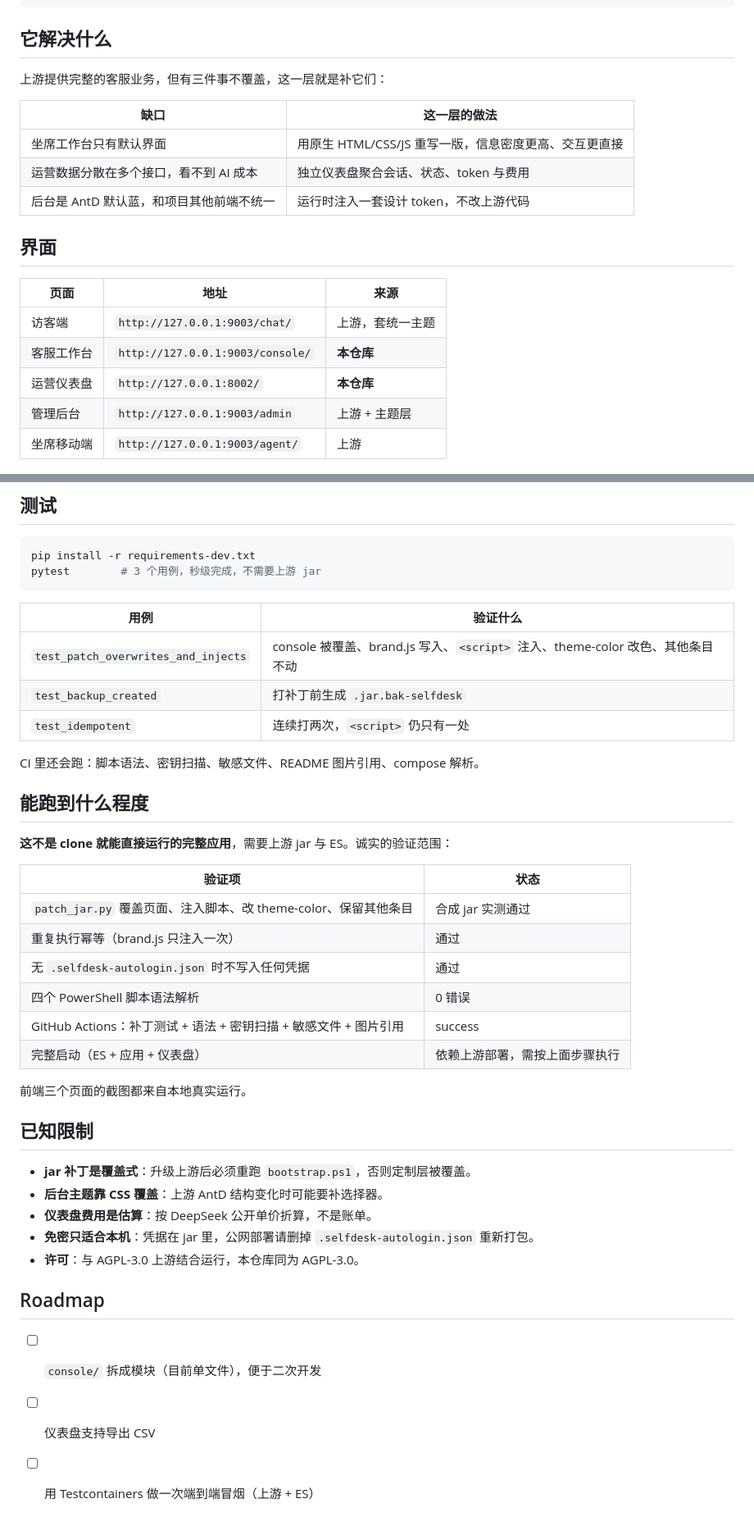
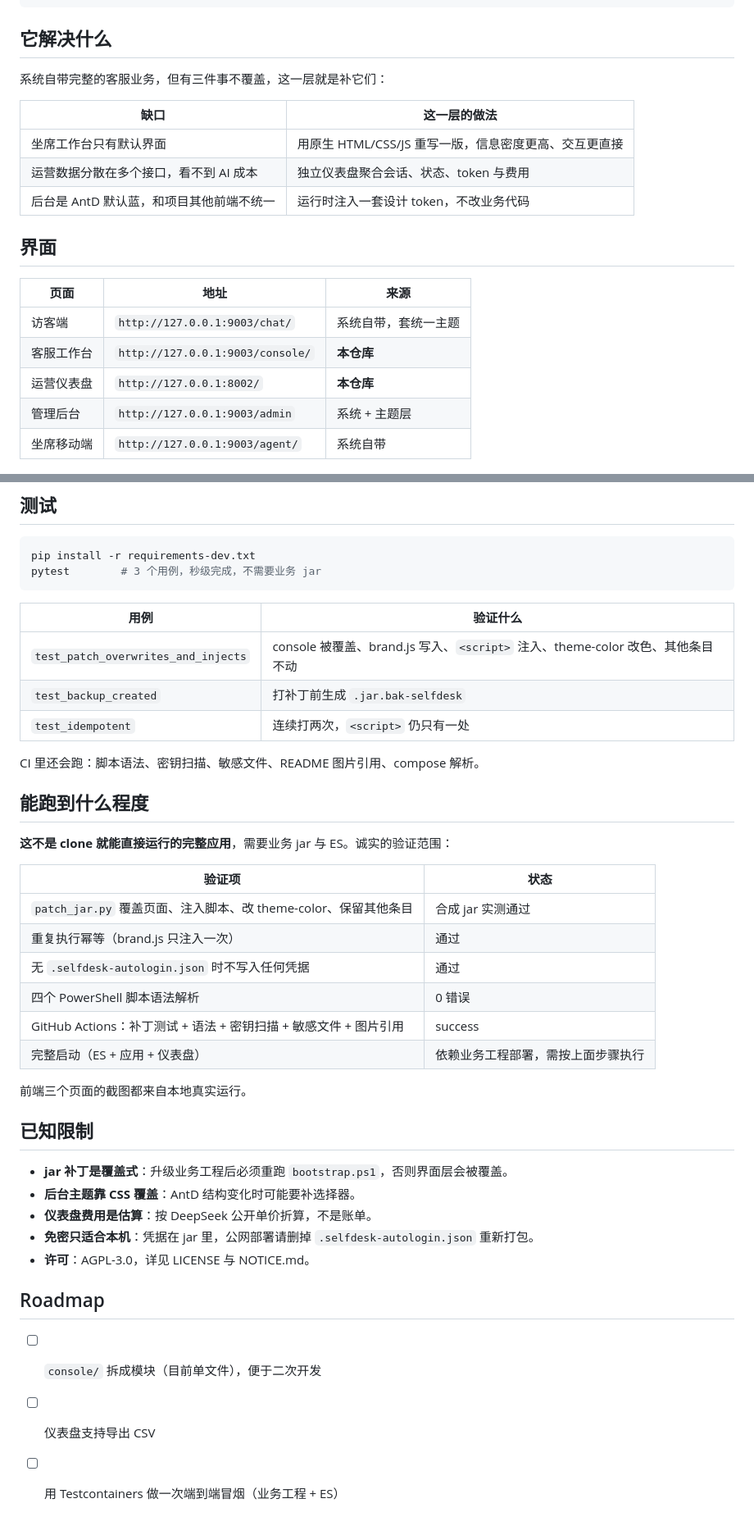
Before and after one commit to wms3643/selfdesk-springai, a Markdown page: README.md, 2 parts joined by grey strips. Shown at 82% size. Drawn GitHub-style.

Commit message:
docs: README 改为产品口径，只描述本项目内容

````diff
--- a/README.md
+++ b/README.md
@@ -38,23 +37,23 @@ AI 侧用 **Spring AI**，模型可配多厂商，也能一键切到本地 Pytho
 
 ## 它解决什么
 
-上游提供完整的客服业务，但有三件事不覆盖，这一层就是补它们：
+系统自带完整的客服业务，但有三件事不覆盖，这一层就是补它们：
 
 | 缺口 | 这一层的做法 |
 |---|---|
 | 坐席工作台只有默认界面 | 用原生 HTML/CSS/JS 重写一版，信息密度更高、交互更直接 |
 | 运营数据分散在多个接口，看不到 AI 成本 | 独立仪表盘聚合会话、状态、token 与费用 |
-| 后台是 AntD 默认蓝，和项目其他前端不统一 | 运行时注入一套设计 token，不改上游代码 |
+| 后台是 AntD 默认蓝，和项目其他前端不统一 | 运行时注入一套设计 token，不改业务代码 |
 
 ## 界面
 
 | 页面 | 地址 | 来源 |
 |---|---|---|
-| 访客端 | `http://127.0.0.1:9003/chat/` | 上游，套统一主题 |
+| 访客端 | `http://127.0.0.1:9003/chat/` | 系统自带，套统一主题 |
 | 客服工作台 | `http://127.0.0.1:9003/console/` | **本仓库** |
 | 运营仪表盘 | `http://127.0.0.1:8002/` | **本仓库** |
-| 管理后台 | `http://127.0.0.1:9003/admin` | 上游 + 主题层 |
-| 坐席移动端 | `http://127.0.0.1:9003/agent/` | 上游 |
+| 管理后台 | `http://127.0.0.1:9003/admin` | 系统 + 主题层 |
+| 坐席移动端 | `http://127.0.0.1:9003/agent/` | 系统自带 |
 
 ![运营仪表盘](docs/screenshots/ops-dashboard.png)
 
@@ -134,7 +133,7 @@ compose.yaml        Elasticsearch（+ 可选 Redis）
 
 ```bash
 pip install -r requirements-dev.txt
-pytest        # 3 个用例，秒级完成，不需要上游 jar
+pytest        # 3 个用例，秒级完成，不需要业务 jar
 ```
 
 | 用例 | 验证什么 |
@@ -147,7 +146,7 @@ CI 里还会跑：脚本语法、密钥扫描、敏感文件、README 图片引
 
 ## 能跑到什么程度
 
-**这不是 clone 就能直接运行的完整应用**，需要上游 jar 与 ES。诚实的验证范围：
+**这不是 clone 就能直接运行的完整应用**，需要业务 jar 与 ES。诚实的验证范围：
 
 | 验证项 | 状态 |
 |---|---|
@@ -156,20 +155,20 @@ CI 里还会跑：脚本语法、密钥扫描、敏感文件、README 图片引
 | 无 `.selfdesk-autologin.json` 时不写入任何凭据 | 通过 |
 | 四个 PowerShell 脚本语法解析 | 0 错误 |
 | GitHub Actions：补丁测试 + 语法 + 密钥扫描 + 敏感文件 + 图片引用 | success |
-| 完整启动（ES + 应用 + 仪表盘） | 依赖上游部署，需按上面步骤执行 |
+| 完整启动（ES + 应用 + 仪表盘） | 依赖业务工程部署，需按上面步骤执行 |
 
 前端三个页面的截图都来自本地真实运行。
 
 ## 已知限制
 
-- **jar 补丁是覆盖式**：升级上游后必须重跑 `bootstrap.ps1`，否则定制层被覆盖。
-- **后台主题靠 CSS 覆盖**：上游 AntD 结构变化时可能要补选择器。
+- **jar 补丁是覆盖式**：升级业务工程后必须重跑 `bootstrap.ps1`，否则界面层会被覆盖。
+- **后台主题靠 CSS 覆盖**：AntD 结构变化时可能要补选择器。
 - **仪表盘费用是估算**：按 DeepSeek 公开单价折算，不是账单。
 - **免密只适合本机**：凭据在 jar 里，公网部署请删掉 `.selfdesk-autologin.json` 重新打包。
-- **许可**：与 AGPL-3.0 上游结合运行，本仓库同为 AGPL-3.0。
+- **许可**：AGPL-3.0，详见 LICENSE 与 NOTICE.md。
 
 ## Roadmap
 
 - [ ] `console/` 拆成模块（目前单文件），便于二次开发
 - [ ] 仪表盘支持导出 CSV
-- [ ] 用 Testcontainers 做一次端到端冒烟（上游 + ES）
+- [ ] 用 Testcontainers 做一次端到端冒烟（业务工程 + ES）
````
Also changed, not shown: other parts of README.md (+10 -11 lines).
